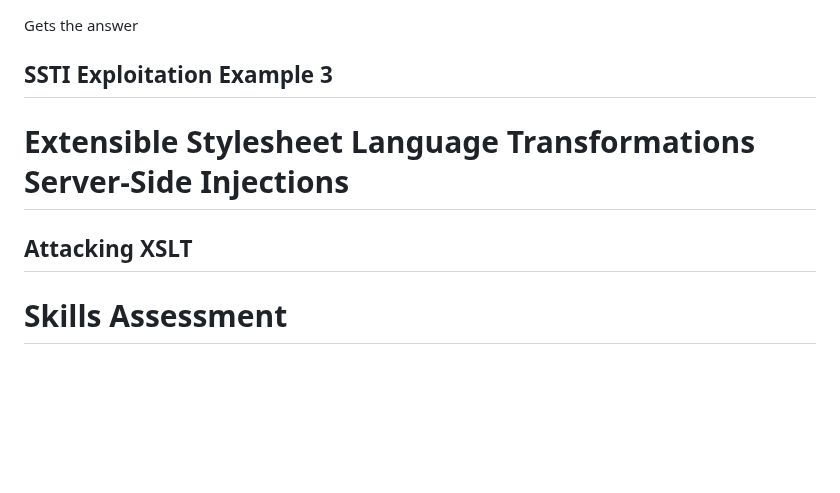
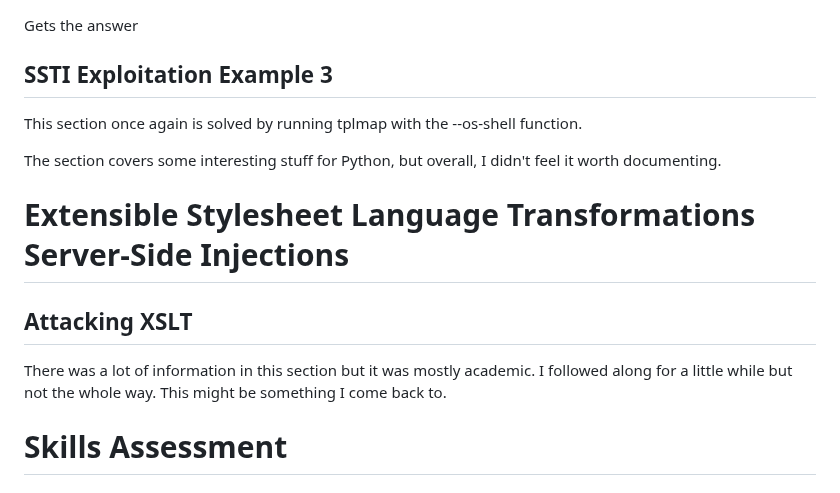
Before and after one commit to atutko2/HackTheBox, a Markdown page: Modules/ServerSideAttacks/SSA.md, the part around the change. Drawn GitHub-style; blank space fills up the shorter version.

Commit message:
Everything but the skill assessment

```diff
--- a/Modules/ServerSideAttacks/SSA.md
+++ b/Modules/ServerSideAttacks/SSA.md
@@ -614,10 +614,16 @@ Gets the answer
 
 ## SSTI Exploitation Example 3
 
+This section once again is solved by running tplmap with the --os-shell function.
+
+The section covers some interesting stuff for Python, but overall, I didn't feel it worth documenting.
+
 # Extensible Stylesheet Language Transformations Server-Side Injections
 
 ## Attacking XSLT
 
+There was a lot of information in this section but it was mostly academic. I followed along for a little while but not the whole way. This might be something I come back to.
+
 # Skills Assessment
 
 ## Server-Side Attacks
```
